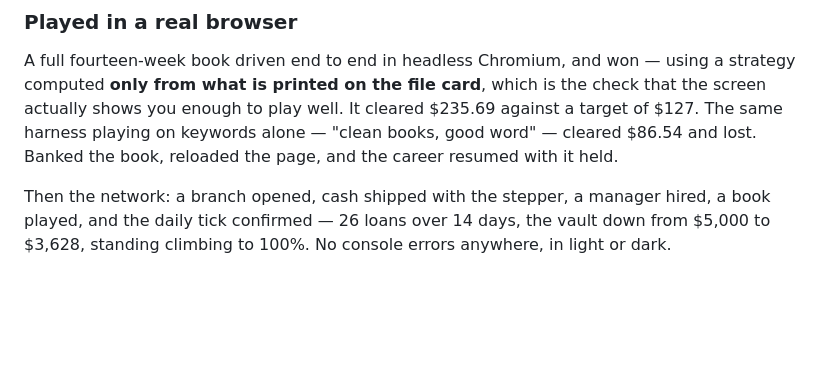
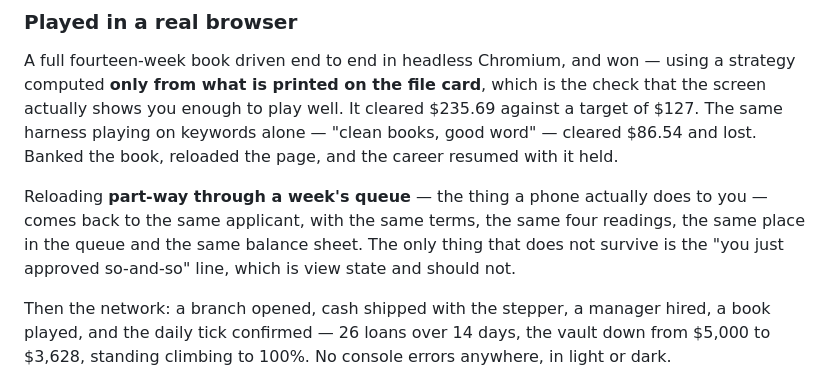
Before and after one commit to kentbuhr1-netizen/Testing, a Markdown page: games/the-ledger/README.md, the part around the change. Rendered like a GitHub page; blank space fills up the shorter version.

Commit message:
Note the mid-week resume check in the README
Reloading between two applicants is the thing a phone actually does to
you, and it was the one resume path not yet verified. It comes back to
the same applicant with the same terms, readings, queue position and
balance sheet; only the "you just approved so-and-so" line is lost,
which is view state and is not saved on purpose.

Co-Authored-By: Claude Opus 5 <noreply@anthropic.com>
Claude-Session: https://claude.ai/code/session_01HLiVcjDs3qavWn8zNDsEoM

```diff
--- a/games/the-ledger/README.md
+++ b/games/the-ledger/README.md
@@ -270,6 +270,12 @@ cleared $235.69 against a target of $127. The same harness playing on
 keywords alone — "clean books, good word" — cleared $86.54 and lost. Banked
 the book, reloaded the page, and the career resumed with it held.
 
+Reloading **part-way through a week's queue** — the thing a phone actually
+does to you — comes back to the same applicant, with the same terms, the same
+four readings, the same place in the queue and the same balance sheet. The
+only thing that does not survive is the "you just approved so-and-so" line,
+which is view state and should not.
+
 Then the network: a branch opened, cash shipped with the stepper, a manager
 hired, a book played, and the daily tick confirmed — 26 loans over 14 days,
 the vault down from $5,000 to $3,628, standing climbing to 100%. No console
```
